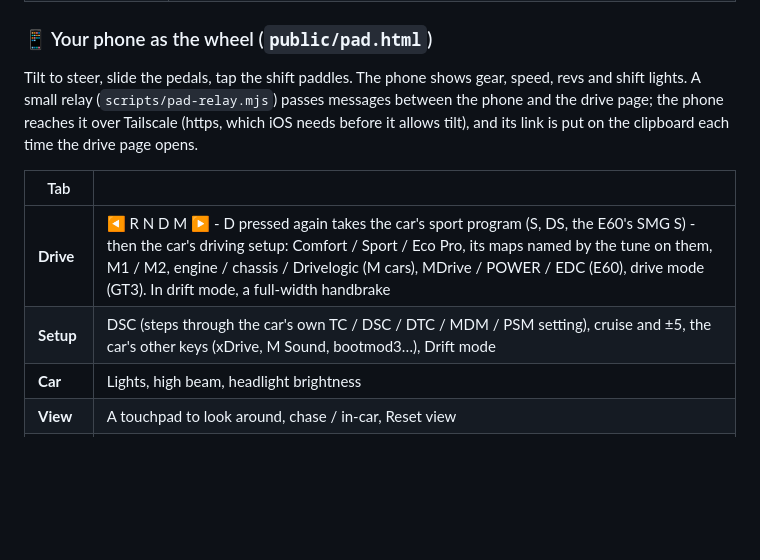
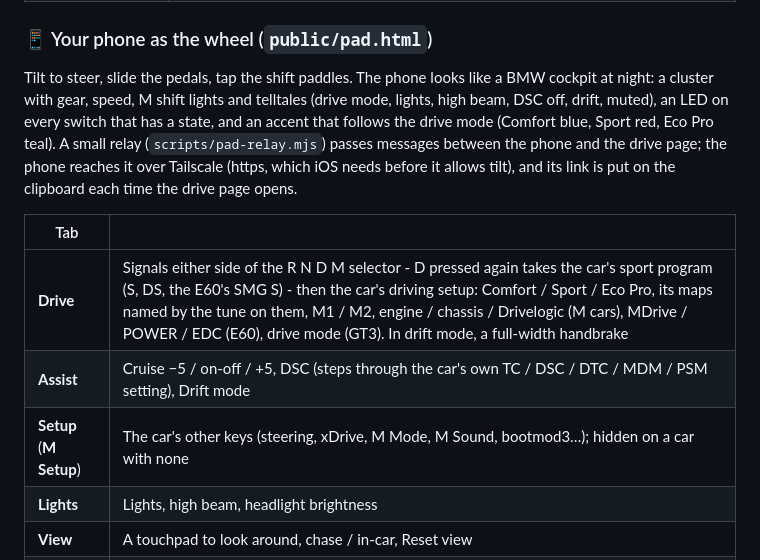
Before and after one commit to ZunnurhaqZulkifli/car-simulator, a Markdown page: README.md, the part around the change. Rendered like a GitHub page; blank space fills up the shorter version.

Commit message:
update : readme.md
The phone pad section: the BMW look and the new Drive, Assist, Setup, Lights and View tabs.

Co-Authored-By: Claude Opus 5.5 <noreply@anthropic.com>

```diff
--- a/README.md
+++ b/README.md
@@ -127,16 +127,19 @@ Clusters are matched to reference photos of the real cars, down to the numeral f
 
 ### 📱 Your phone as the wheel (`public/pad.html`)
 
-Tilt to steer, slide the pedals, tap the shift paddles. The phone shows gear, speed, revs and shift lights. A small
+Tilt to steer, slide the pedals, tap the shift paddles. The phone looks like a BMW cockpit at night: a cluster with
+gear, speed, M shift lights and telltales (drive mode, lights, high beam, DSC off, drift, muted), an LED on every switch
+that has a state, and an accent that follows the drive mode (Comfort blue, Sport red, Eco Pro teal). A small
 relay (`scripts/pad-relay.mjs`) passes messages between the phone and the drive page; the phone reaches it over
 Tailscale (https, which iOS needs before it allows tilt), and its link is put on the clipboard each time the drive
 page opens.
 
 | Tab | |
 |---|---|
-| **Drive** | ◀ R N D M ▶ - D pressed again takes the car's sport program (S, DS, the E60's SMG S) - then the car's driving setup: Comfort / Sport / Eco Pro, its maps named by the tune on them, M1 / M2, engine / chassis / Drivelogic (M cars), MDrive / POWER / EDC (E60), drive mode (GT3). In drift mode, a full-width handbrake |
-| **Setup** | DSC (steps through the car's own TC / DSC / DTC / MDM / PSM setting), cruise and ±5, the car's other keys (xDrive, M Sound, bootmod3…), Drift mode |
-| **Car** | Lights, high beam, headlight brightness |
+| **Drive** | Signals either side of the R N D M selector - D pressed again takes the car's sport program (S, DS, the E60's SMG S) - then the car's driving setup: Comfort / Sport / Eco Pro, its maps named by the tune on them, M1 / M2, engine / chassis / Drivelogic (M cars), MDrive / POWER / EDC (E60), drive mode (GT3). In drift mode, a full-width handbrake |
+| **Assist** | Cruise −5 / on-off / +5, DSC (steps through the car's own TC / DSC / DTC / MDM / PSM setting), Drift mode |
+| **Setup** (**M Setup**) | The car's other keys (steering, xDrive, M Mode, M Sound, bootmod3…); hidden on a car with none |
+| **Lights** | Lights, high beam, headlight brightness |
 | **View** | A touchpad to look around, chase / in-car, Reset view |
 | **Extras** | Tab and Esc, and: **Map** (the whole world with your car on it, a legend, and every teleport spot - tap to go), **Weather** (the time & weather menu), **Sound** (Mute and every sound layer's slider), **Mouse** (below) |
 
```
